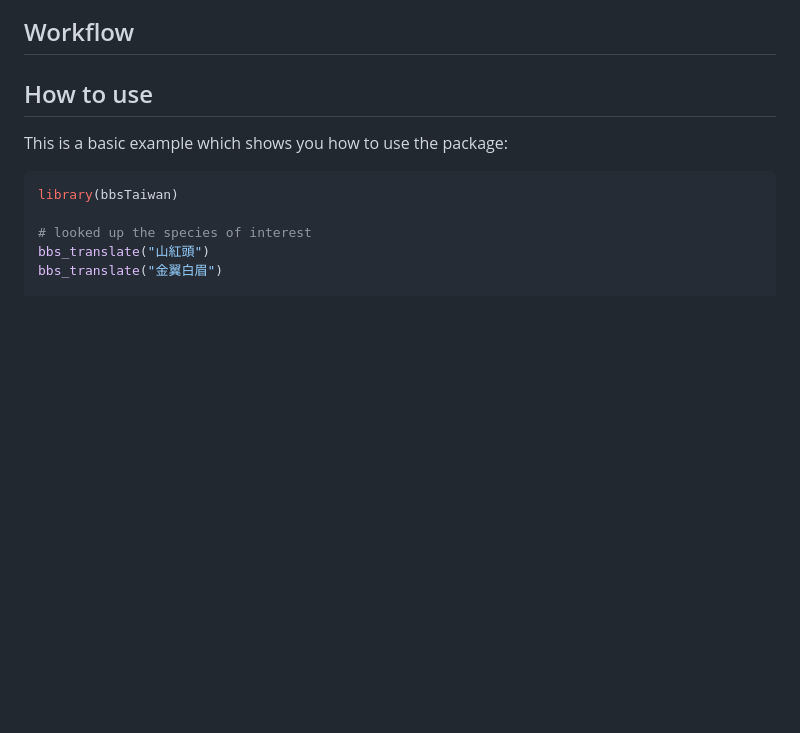
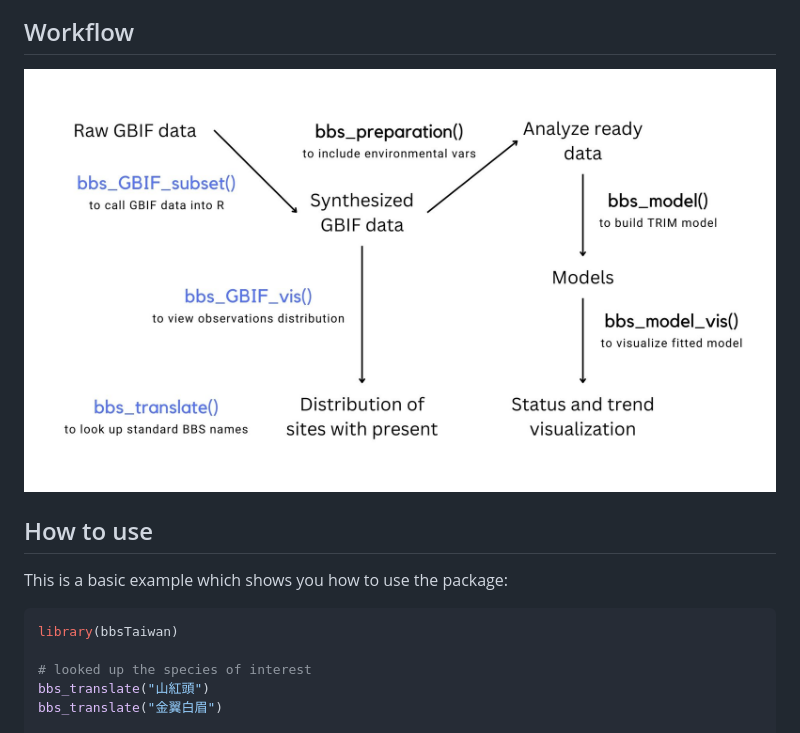
Before and after one commit to SunnyTseng/bbsTaiwan, a Markdown page: README.md, the part around the change. GitHub-like rendering; pictures changed too: images/bbsTaiwan - ROpenSci package workflow.jpg (added); blank space fills up the shorter version.

Commit message:
updated the workflow - very first version

```diff
--- a/README.md
+++ b/README.md
@@ -37,6 +37,8 @@ devtools::install_github("SunnyTseng/bbsTaiwan")
 
 ## Workflow
 
+![](images/bbsTaiwan%20-%20ROpenSci%20package%20workflow.jpg)
+
 ## How to use
 
 This is a basic example which shows you how to use the package:
```
Also changed, not shown: 1 other file.
